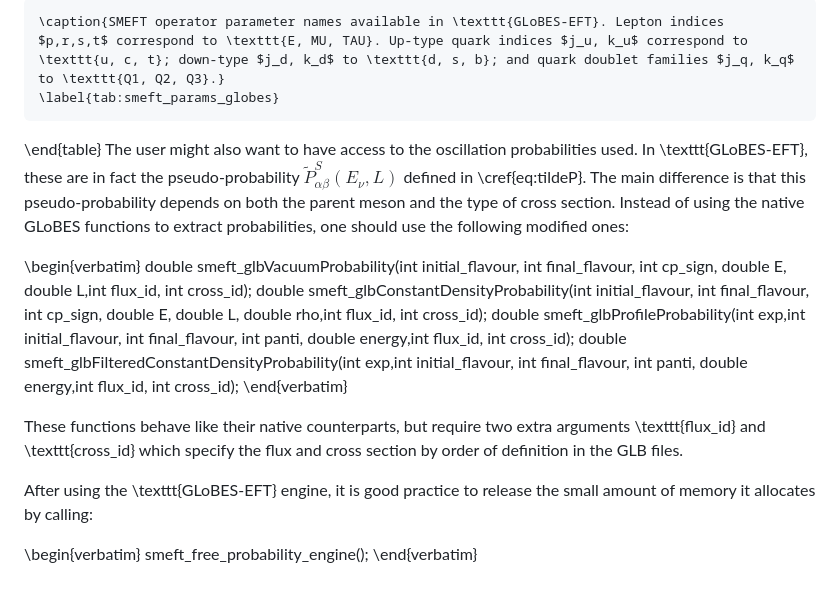
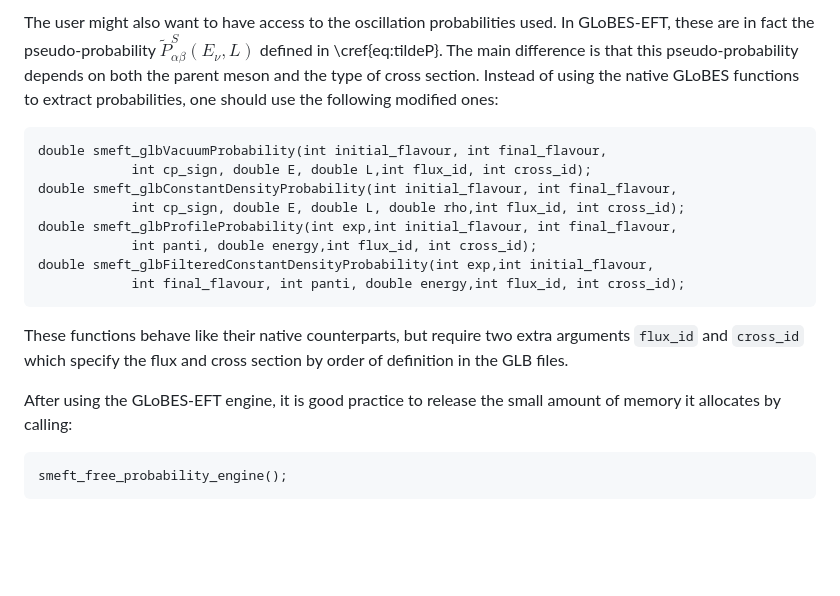
Before and after one commit to SalvaUrrea2/GLoBES-EFT, a Markdown page: README.md, the part around one of its changes. Drawn GitHub-style; blank space fills up the shorter version.

````diff
--- a/README.md
+++ b/README.md
@@ -121,10 +110,7 @@ For convenience, it is recommended to use \texttt{smeft\_glbSetOscParamByName} t
 
-    \caption{SMEFT operator parameter names available in \texttt{GLoBES-EFT}. Lepton indices $p,r,s,t$ correspond to \texttt{E, MU, TAU}. Up-type quark indices $j_u, k_u$ correspond to \texttt{u, c, t}; down-type $j_d, k_d$ to \texttt{d, s, b}; and quark doublet families $j_q, k_q$ to \texttt{Q1, Q2, Q3}.}
-    \label{tab:smeft_params_globes}
-\end{table}
-The user might also want to have access to the oscillation probabilities used. In \texttt{GLoBES-EFT}, these are in fact the pseudo-probability $\tilde{P}_{\alpha \beta}^S\left(E_\nu, L\right)$ defined in \cref{eq:tildeP}. The main difference is that this pseudo-probability depends on both the parent meson and the type of cross section. Instead of using the native GLoBES functions to extract probabilities, one should use the following modified ones:
+The user might also want to have access to the oscillation probabilities used. In GLoBES-EFT, these are in fact the pseudo-probability $\tilde{P}_{\alpha \beta}^S\left(E_\nu, L\right)$ defined in \cref{eq:tildeP}. The main difference is that this pseudo-probability depends on both the parent meson and the type of cross section. Instead of using the native GLoBES functions to extract probabilities, one should use the following modified ones:
 
-\begin{verbatim}
+```
 double smeft_glbVacuumProbability(int initial_flavour, int final_flavour,
             int cp_sign, double E, double L,int flux_id, int cross_id);
 double smeft_glbConstantDensityProbability(int initial_flavour, int final_flavour,
@@ -133,12 +119,12 @@ double smeft_glbProfileProbability(int exp,int initial_flavour, int final_flavou
             int panti, double energy,int flux_id, int cross_id);
 double smeft_glbFilteredConstantDensityProbability(int exp,int initial_flavour,
             int final_flavour, int panti, double energy,int flux_id, int cross_id);
-\end{verbatim}
+```
 
-These functions behave like their native counterparts, but require two extra arguments \texttt{flux\_id} and \texttt{cross\_id} which specify the flux and cross section by order of definition in the GLB files.
+These functions behave like their native counterparts, but require two extra arguments `flux_id` and `cross_id` which specify the flux and cross section by order of definition in the GLB files.
 
-After using the \texttt{GLoBES-EFT} engine, it is good practice to release the small amount of memory it allocates by calling:
+After using the GLoBES-EFT engine, it is good practice to release the small amount of memory it allocates by calling:
 
-\begin{verbatim}
+```
 smeft_free_probability_engine();
-\end{verbatim}
+```
````
Also changed, not shown: other parts of README.md (+62 -73 lines).
